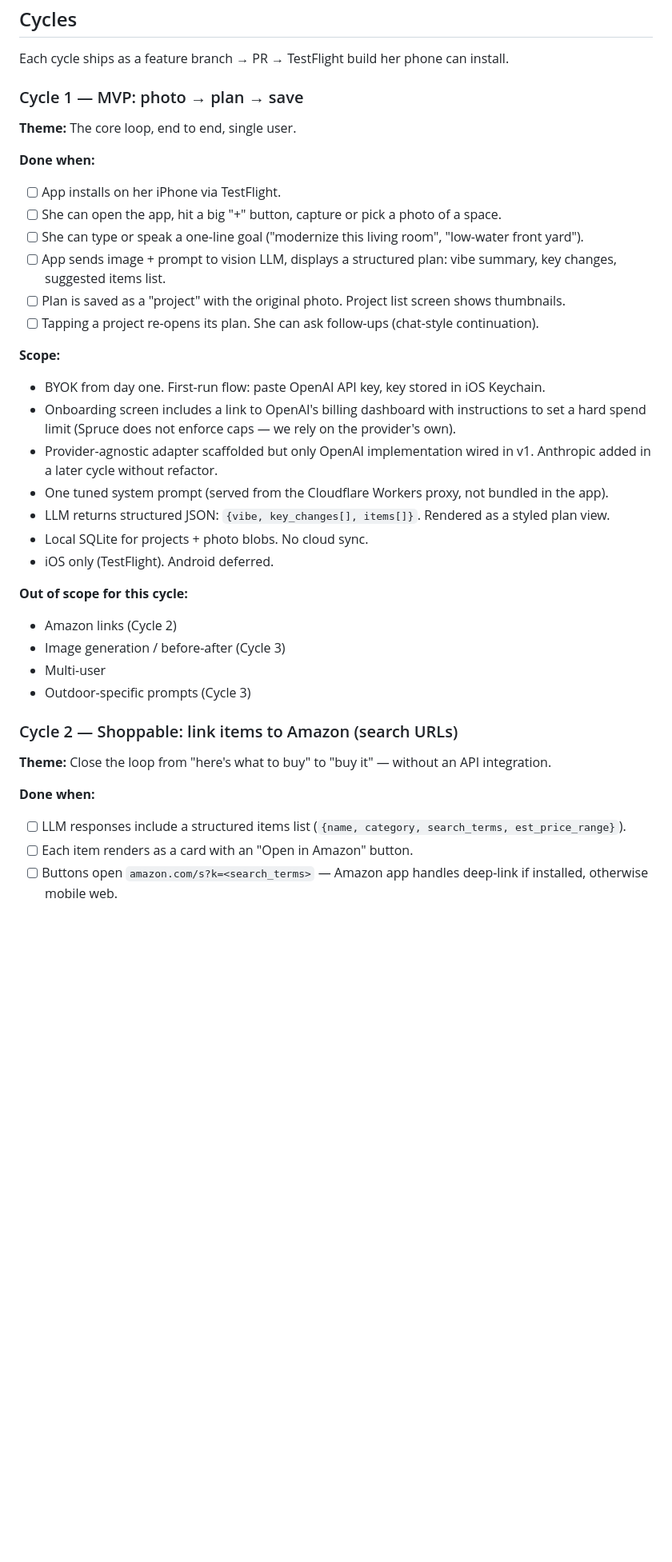
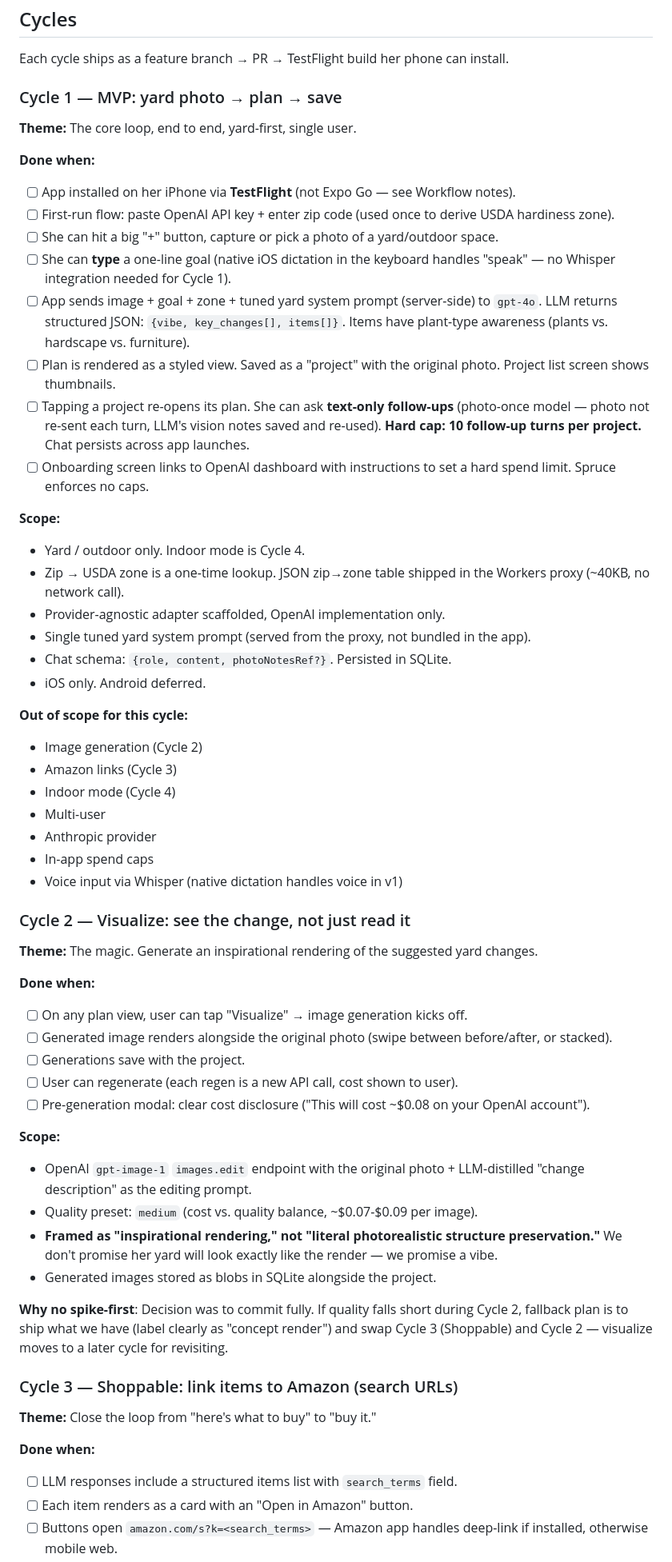
Before and after one commit to raymondshiner/spruce, a Markdown page: PROJECT.md, the part around one of its changes. Shown at 80% size. Rendered like a GitHub page; blank space fills up the shorter version.

Commit message:
plan: lock yard-first cycle order, Zustand+monorepo, full image-gen Cycle 2 commit

```diff
--- a/PROJECT.md
+++ b/PROJECT.md
@@ -45,39 +47,62 @@ Defaults from `~/src/CLAUDE.md` (Vite + React 19 + Vercel) **do not apply** —
 
 Each cycle ships as a feature branch → PR → TestFlight build her phone can install.
 
-### Cycle 1 — MVP: photo → plan → save
+### Cycle 1 — MVP: yard photo → plan → save
 
-**Theme:** The core loop, end to end, single user.
+**Theme:** The core loop, end to end, yard-first, single user.
 
 **Done when:**
-- [ ] App installs on her iPhone via TestFlight.
-- [ ] She can open the app, hit a big "+" button, capture or pick a photo of a space.
-- [ ] She can type or speak a one-line goal ("modernize this living room", "low-water front yard").
-- [ ] App sends image + prompt to vision LLM, displays a structured plan: vibe summary, key changes, suggested items list.
-- [ ] Plan is saved as a "project" with the original photo. Project list screen shows thumbnails.
-- [ ] Tapping a project re-opens its plan. She can ask follow-ups (chat-style continuation).
+- [ ] App installed on her iPhone via **TestFlight** (not Expo Go — see Workflow notes).
+- [ ] First-run flow: paste OpenAI API key + enter zip code (used once to derive USDA hardiness zone).
+- [ ] She can hit a big "+" button, capture or pick a photo of a yard/outdoor space.
+- [ ] She can **type** a one-line goal (native iOS dictation in the keyboard handles "speak" — no Whisper integration needed for Cycle 1).
+- [ ] App sends image + goal + zone + tuned yard system prompt (server-side) to `gpt-4o`. LLM returns structured JSON: `{vibe, key_changes[], items[]}`. Items have plant-type awareness (plants vs. hardscape vs. furniture).
+- [ ] Plan is rendered as a styled view. Saved as a "project" with the original photo. Project list screen shows thumbnails.
+- [ ] Tapping a project re-opens its plan. She can ask **text-only follow-ups** (photo-once model — photo not re-sent each turn, LLM's vision notes saved and re-used). **Hard cap: 10 follow-up turns per project.** Chat persists across app launches.
+- [ ] Onboarding screen links to OpenAI dashboard with instructions to set a hard spend limit. Spruce enforces no caps.
 
 **Scope:**
-- BYOK from day one. First-run flow: paste OpenAI API key, key stored in iOS Keychain.
-- Onboarding screen includes a link to OpenAI's billing dashboard with instructions to set a hard spend limit (Spruce does not enforce caps — we rely on the provider's own).
-- Provider-agnostic adapter scaffolded but only OpenAI implementation wired in v1. Anthropic added in a later cycle without refactor.
-- One tuned system prompt (served from the Cloudflare Workers proxy, not bundled in the app).
-- LLM returns structured JSON: `{vibe, key_changes[], items[]}`. Rendered as a styled plan view.
-- Local SQLite for projects + photo blobs. No cloud sync.
-- iOS only (TestFlight). Android deferred.
+- Yard / outdoor only. Indoor mode is Cycle 4.
+- Zip → USDA zone is a one-time lookup. JSON zip→zone table shipped in the Workers proxy (~40KB, no network call).
+- Provider-agnostic adapter scaffolded, OpenAI implementation only.
+- Single tuned yard system prompt (served from the proxy, not bundled in the app).
+- Chat schema: `{role, content, photoNotesRef?}`. Persisted in SQLite.
+- iOS only. Android deferred.
 
 **Out of scope for this cycle:**
-- Amazon links (Cycle 2)
-- Image generation / before-after (Cycle 3)
+- Image generation (Cycle 2)
+- Amazon links (Cycle 3)
+- Indoor mode (Cycle 4)
 - Multi-user
-- Outdoor-specific prompts (Cycle 3)
+- Anthropic provider
+- In-app spend caps
+- Voice input via Whisper (native dictation handles voice in v1)
 
-### Cycle 2 — Shoppable: link items to Amazon (search URLs)
+### Cycle 2 — Visualize: see the change, not just read it
 
-**Theme:** Close the loop from "here's what to buy" to "buy it" — without an API integration.
+**Theme:** The magic. Generate an inspirational rendering of the suggested yard changes.
 
 **Done when:**
-- [ ] LLM responses include a structured items list (`{name, category, search_terms, est_price_range}`).
+- [ ] On any plan view, user can tap "Visualize" → image generation kicks off.
+- [ ] Generated image renders alongside the original photo (swipe between before/after, or stacked).
+- [ ] Generations save with the project.
+- [ ] User can regenerate (each regen is a new API call, cost shown to user).
+- [ ] Pre-generation modal: clear cost disclosure ("This will cost ~$0.08 on your OpenAI account").
+
+**Scope:**
+- OpenAI `gpt-image-1` `images.edit` endpoint with the original photo + LLM-distilled "change description" as the editing prompt.
+- Quality preset: `medium` (cost vs. quality balance, ~$0.07-$0.09 per image).
+- **Framed as "inspirational rendering," not "literal photorealistic structure preservation."** We don't promise her yard will look exactly like the render — we promise a vibe.
+- Generated images stored as blobs in SQLite alongside the project.
+
+**Why no spike-first**: Decision was to commit fully. If quality falls short during Cycle 2, fallback plan is to ship what we have (label clearly as "concept render") and swap Cycle 3 (Shoppable) and Cycle 2 — visualize moves to a later cycle for revisiting.
+
+### Cycle 3 — Shoppable: link items to Amazon (search URLs)
+
+**Theme:** Close the loop from "here's what to buy" to "buy it."
+
+**Done when:**
+- [ ] LLM responses include a structured items list with `search_terms` field.
 - [ ] Each item renders as a card with an "Open in Amazon" button.
 - [ ] Buttons open `amazon.com/s?k=<search_terms>` — Amazon app handles deep-link if installed, otherwise mobile web.
 - [ ] Per-project shopping list view: tick off items as bought.
```
Also changed, not shown: other parts of PROJECT.md (+42 -27 lines).
